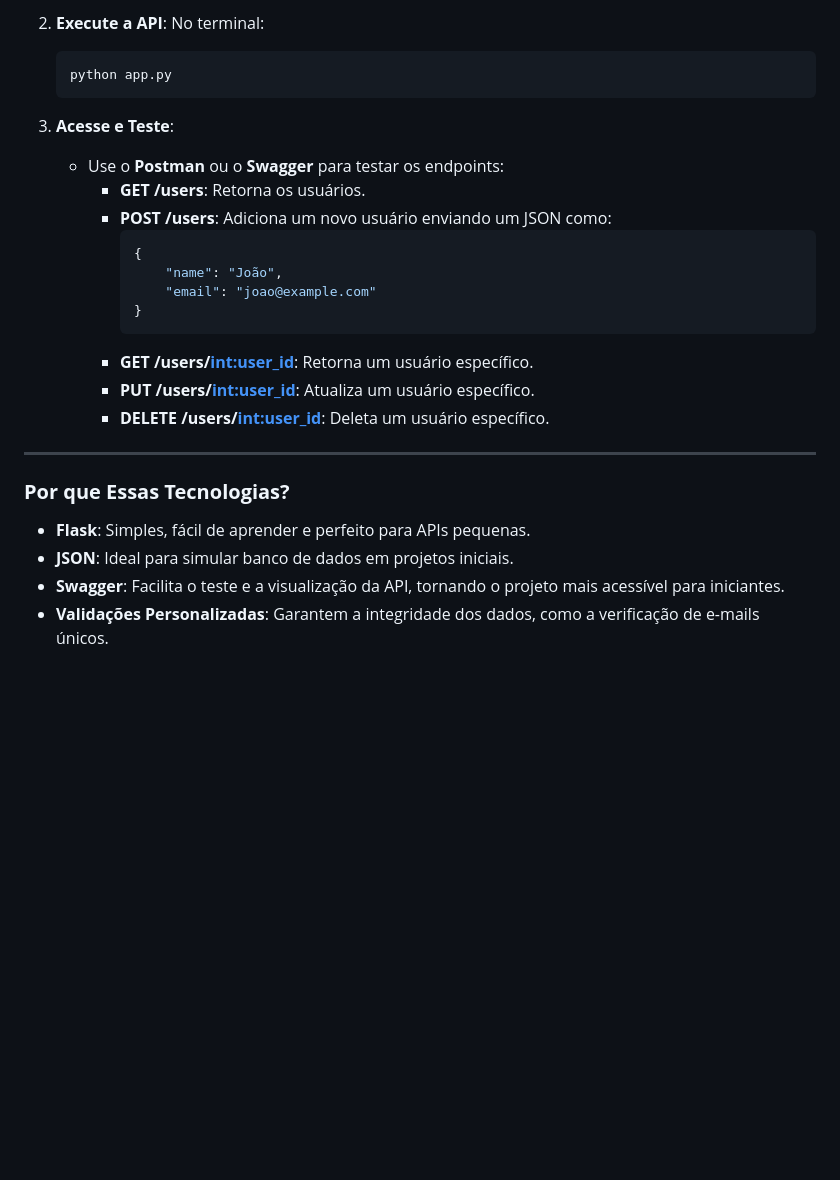
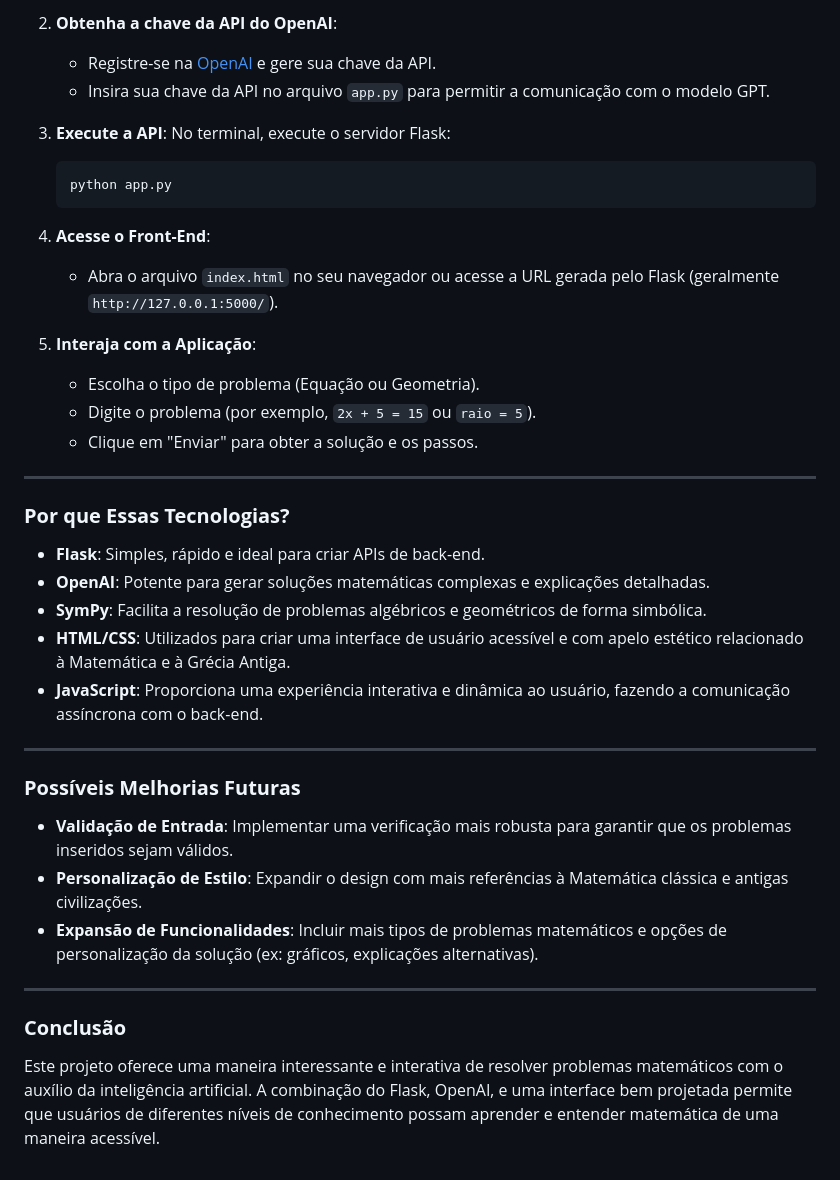
Before and after one commit to JoaoAugustoMPdJ/T-picos-Avan-ados-Web2, a Markdown page: README.md, the part around the change printed below. GitHub-like rendering; blank space fills up the shorter version.

````diff
--- a/README.md
+++ b/README.md
@@ -64,29 +59,40 @@ Este projeto é uma API RESTful desenvolvida com **Flask** e integrada com **Swa
    ```
 
-2. **Execute a API**:
-   No terminal:
+2. **Obtenha a chave da API do OpenAI**:
+   - Registre-se na [OpenAI](https://platform.openai.com/signup) e gere sua chave da API.
+   - Insira sua chave da API no arquivo `app.py` para permitir a comunicação com o modelo GPT.
+
+3. **Execute a API**:
+   No terminal, execute o servidor Flask:
    ```bash
    python app.py
    ```
 
-3. **Acesse e Teste**:
-   - Use o **Postman** ou o **Swagger** para testar os endpoints:
-     - **GET /users**: Retorna os usuários.
-     - **POST /users**: Adiciona um novo usuário enviando um JSON como:
-       ```json
-       {
-           "name": "João",
-           "email": "joao@example.com"
-       }
-       ```
-     - **GET /users/<int:user_id>**: Retorna um usuário específico.
-     - **PUT /users/<int:user_id>**: Atualiza um usuário específico.
-     - **DELETE /users/<int:user_id>**: Deleta um usuário específico.
+4. **Acesse o Front-End**:
+   - Abra o arquivo `index.html` no seu navegador ou acesse a URL gerada pelo Flask (geralmente `http://127.0.0.1:5000/`).
+
+5. **Interaja com a Aplicação**:
+   - Escolha o tipo de problema (Equação ou Geometria).
+   - Digite o problema (por exemplo, `2x + 5 = 15` ou `raio = 5`).
+   - Clique em "Enviar" para obter a solução e os passos.
 
 ---
 
 ### **Por que Essas Tecnologias?**
-- **Flask**: Simples, fácil de aprender e perfeito para APIs pequenas.
-- **JSON**: Ideal para simular banco de dados em projetos iniciais.
-- **Swagger**: Facilita o teste e a visualização da API, tornando o projeto mais acessível para iniciantes.
-- **Validações Personalizadas**: Garantem a integridade dos dados, como a verificação de e-mails únicos.
+- **Flask**: Simples, rápido e ideal para criar APIs de back-end.
+- **OpenAI**: Potente para gerar soluções matemáticas complexas e explicações detalhadas.
+- **SymPy**: Facilita a resolução de problemas algébricos e geométricos de forma simbólica.
+- **HTML/CSS**: Utilizados para criar uma interface de usuário acessível e com apelo estético relacionado à Matemática e à Grécia Antiga.
+- **JavaScript**: Proporciona uma experiência interativa e dinâmica ao usuário, fazendo a comunicação assíncrona com o back-end.
+
+---
+
+### **Possíveis Melhorias Futuras**
+- **Validação de Entrada**: Implementar uma verificação mais robusta para garantir que os problemas inseridos sejam válidos.
+- **Personalização de Estilo**: Expandir o design com mais referências à Matemática clássica e antigas civilizações.
+- **Expansão de Funcionalidades**: Incluir mais tipos de problemas matemáticos e opções de personalização da solução (ex: gráficos, explicações alternativas).
+
+---
+
+### **Conclusão**
+Este projeto oferece uma maneira interessante e interativa de resolver problemas matemáticos com o auxílio da inteligência artificial. A combinação do Flask, OpenAI, e uma interface bem projetada permite que usuários de diferentes níveis de conhecimento possam aprender e entender matemática de uma maneira acessível.
````
Also changed, not shown: other parts of README.md (+30 -35 lines).
